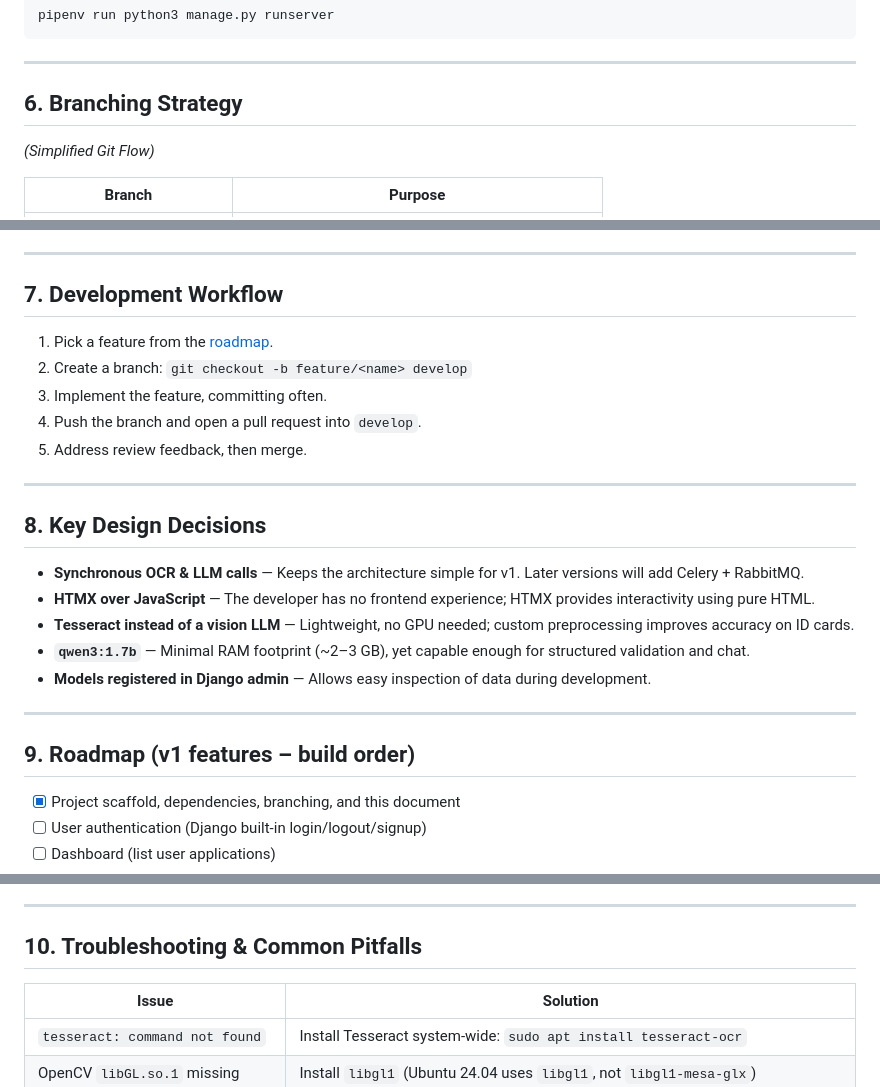
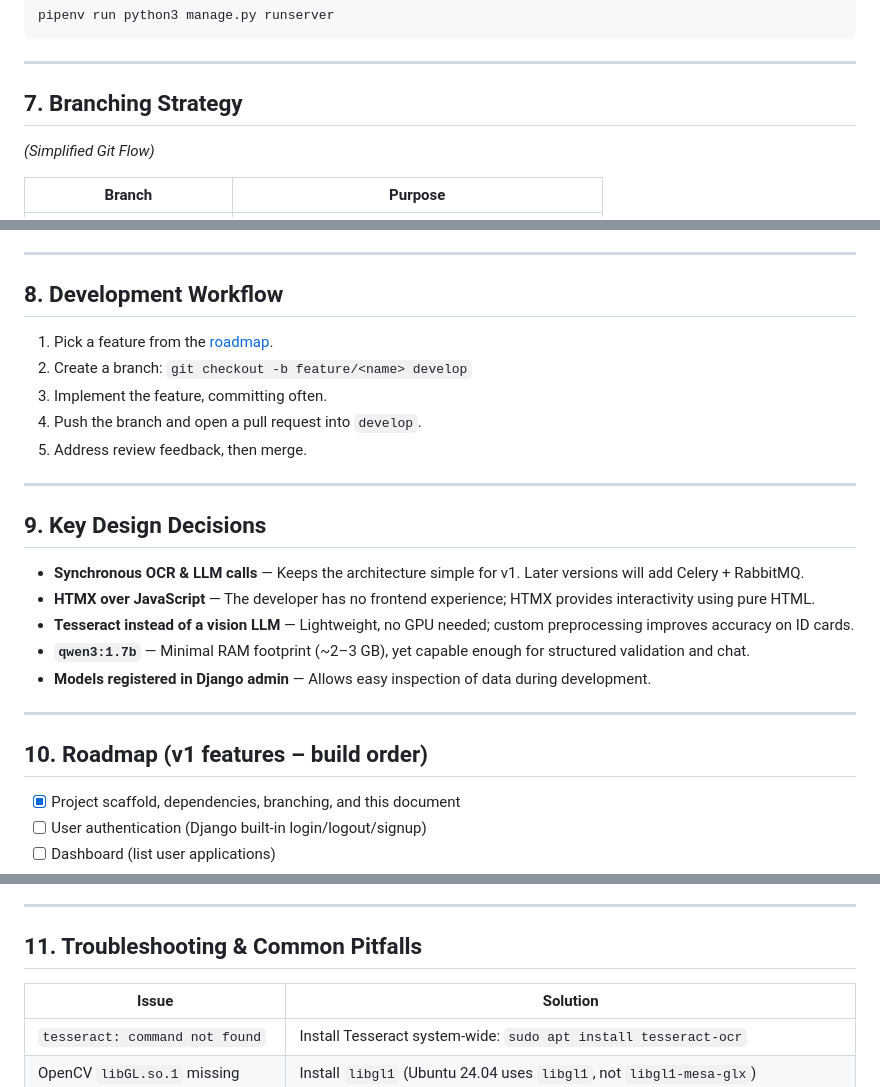
Before and after one commit to Spectre206/smartform, a Markdown page: workflow.md, 3 parts joined by grey strips. Rendered like a GitHub page.

```diff
--- a/workflow.md
+++ b/workflow.md
@@ -137,7 +182,7 @@ pipenv run python3 manage.py runserver
 
 ---
 
-## 6. Branching Strategy
+## 7. Branching Strategy
 
 *(Simplified Git Flow)*
 
@@ -160,5 +205,5 @@ pipenv run python3 manage.py runserver
 
 ---
 
-## 7. Development Workflow
+## 8. Development Workflow
 
@@ -170,7 +215,7 @@ pipenv run python3 manage.py runserver
 
 ---
 
-## 8. Key Design Decisions
+## 9. Key Design Decisions
 
 - **Synchronous OCR & LLM calls** — Keeps the architecture simple for v1. Later versions will add Celery + RabbitMQ.
 - **HTMX over JavaScript** — The developer has no frontend experience; HTMX provides interactivity using pure HTML.
@@ -180,7 +225,7 @@ pipenv run python3 manage.py runserver
 
 ---
 
-## 9. Roadmap (v1 features – build order)
+## 10. Roadmap (v1 features – build order)
 
 - [x] Project scaffold, dependencies, branching, and this document
 - [ ] User authentication (Django built-in login/logout/signup)
@@ -195,7 +240,7 @@ pipenv run python3 manage.py runserver
 
 ---
 
-## 10. Troubleshooting & Common Pitfalls
+## 11. Troubleshooting & Common Pitfalls
 
 | Issue                                          | Solution                                                                                   |
 |-------------------------------------------------|-----------------------------------------------------------------------------------------------|
```
Also changed, not shown: other parts of workflow.md (+57 -12 lines).
